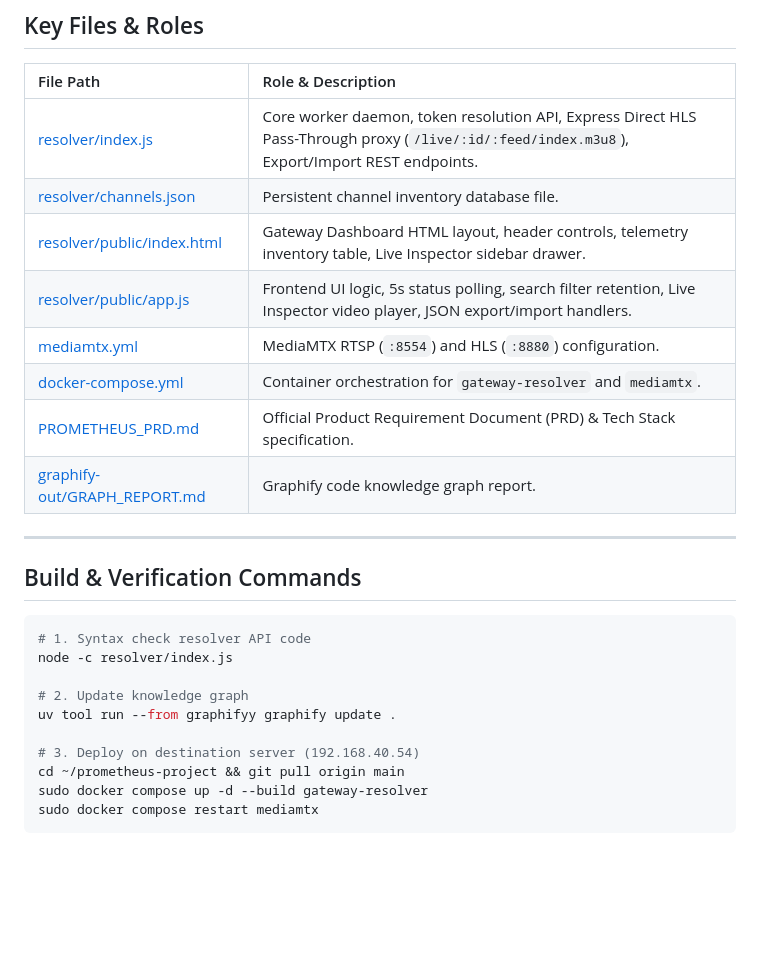
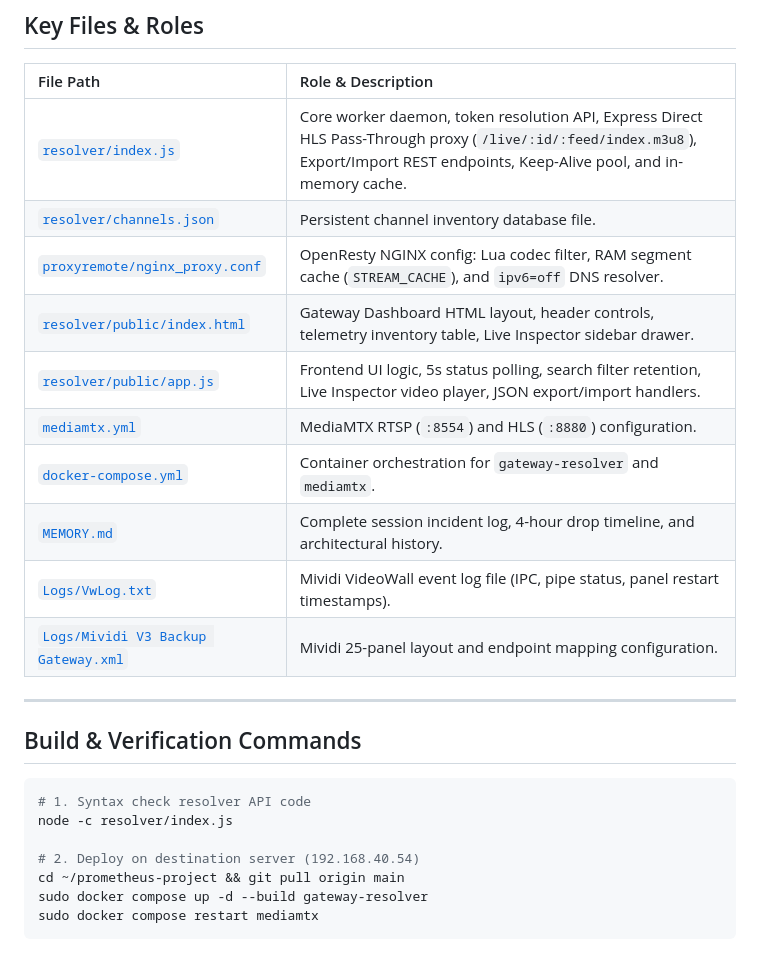
Before and after one commit to visual-alchemy/prometheus-project, a Markdown page: AGENTS.md, the part around one of its changes. Rendered like a GitHub page; blank space fills up the shorter version.

```diff
--- a/AGENTS.md
+++ b/AGENTS.md
@@ -46,14 +43,16 @@ It ingests tokenized live Vidio/Akamai HLS feeds over WAN/Akamai, strips transie
 
 | File Path | Role & Description |
 | :--- | :--- |
-| [resolver/index.js](file:///Users/eldyreynanda/Developer/Antigravity/prometheus-project/resolver/index.js) | Core worker daemon, token resolution API, Express Direct HLS Pass-Through proxy (`/live/:id/:feed/index.m3u8`), Export/Import REST endpoints. |
-| [resolver/channels.json](file:///Users/eldyreynanda/Developer/Antigravity/prometheus-project/resolver/channels.json) | Persistent channel inventory database file. |
-| [resolver/public/index.html](file:///Users/eldyreynanda/Developer/Antigravity/prometheus-project/resolver/public/index.html) | Gateway Dashboard HTML layout, header controls, telemetry inventory table, Live Inspector sidebar drawer. |
-| [resolver/public/app.js](file:///Users/eldyreynanda/Developer/Antigravity/prometheus-project/resolver/public/app.js) | Frontend UI logic, 5s status polling, search filter retention, Live Inspector video player, JSON export/import handlers. |
-| [mediamtx.yml](file:///Users/eldyreynanda/Developer/Antigravity/prometheus-project/mediamtx.yml) | MediaMTX RTSP (`:8554`) and HLS (`:8880`) configuration. |
-| [docker-compose.yml](file:///Users/eldyreynanda/Developer/Antigravity/prometheus-project/docker-compose.yml) | Container orchestration for `gateway-resolver` and `mediamtx`. |
-| [PROMETHEUS_PRD.md](file:///Users/eldyreynanda/Developer/Antigravity/prometheus-project/PROMETHEUS_PRD.md) | Official Product Requirement Document (PRD) & Tech Stack specification. |
-| [graphify-out/GRAPH_REPORT.md](file:///Users/eldyreynanda/Developer/Antigravity/prometheus-project/graphify-out/GRAPH_REPORT.md) | Graphify code knowledge graph report. |
+| [`resolver/index.js`](file:///Users/eldyreynanda/Developer/Antigravity/prometheus-project/resolver/index.js) | Core worker daemon, token resolution API, Express Direct HLS Pass-Through proxy (`/live/:id/:feed/index.m3u8`), Export/Import REST endpoints, Keep-Alive pool, and in-memory cache. |
+| [`resolver/channels.json`](file:///Users/eldyreynanda/Developer/Antigravity/prometheus-project/resolver/channels.json) | Persistent channel inventory database file. |
+| [`proxyremote/nginx_proxy.conf`](file:///Users/eldyreynanda/Developer/Antigravity/prometheus-project/proxyremote/nginx_proxy.conf) | OpenResty NGINX config: Lua codec filter, RAM segment cache (`STREAM_CACHE`), and `ipv6=off` DNS resolver. |
+| [`resolver/public/index.html`](file:///Users/eldyreynanda/Developer/Antigravity/prometheus-project/resolver/public/index.html) | Gateway Dashboard HTML layout, header controls, telemetry inventory table, Live Inspector sidebar drawer. |
+| [`resolver/public/app.js`](file:///Users/eldyreynanda/Developer/Antigravity/prometheus-project/resolver/public/app.js) | Frontend UI logic, 5s status polling, search filter retention, Live Inspector video player, JSON export/import handlers. |
+| [`mediamtx.yml`](file:///Users/eldyreynanda/Developer/Antigravity/prometheus-project/mediamtx.yml) | MediaMTX RTSP (`:8554`) and HLS (`:8880`) configuration. |
+| [`docker-compose.yml`](file:///Users/eldyreynanda/Developer/Antigravity/prometheus-project/docker-compose.yml) | Container orchestration for `gateway-resolver` and `mediamtx`. |
+| [`MEMORY.md`](file:///Users/eldyreynanda/Developer/Antigravity/prometheus-project/MEMORY.md) | Complete session incident log, 4-hour drop timeline, and architectural history. |
+| [`Logs/VwLog.txt`](file:///Users/eldyreynanda/Developer/Antigravity/prometheus-project/Logs/VwLog.txt) | Mividi VideoWall event log file (IPC, pipe status, panel restart timestamps). |
+| [`Logs/Mividi V3 Backup Gateway.xml`](file:///Users/eldyreynanda/Developer/Antigravity/prometheus-project/Logs/Mividi%20V3%20Backup%20Gateway.xml) | Mividi 25-panel layout and endpoint mapping configuration. |
 
 ---
 
@@ -63,10 +62,7 @@ It ingests tokenized live Vidio/Akamai HLS feeds over WAN/Akamai, strips transie
 # 1. Syntax check resolver API code
 node -c resolver/index.js
 
-# 2. Update knowledge graph
-uv tool run --from graphifyy graphify update .
-
-# 3. Deploy on destination server (192.168.40.54)
+# 2. Deploy on destination server (192.168.40.54)
 cd ~/prometheus-project && git pull origin main
 sudo docker compose up -d --build gateway-resolver
 sudo docker compose restart mediamtx
```
Also changed, not shown: other parts of AGENTS.md (+22 -25 lines), MEMORY.md (added, +81 -0 lines).
